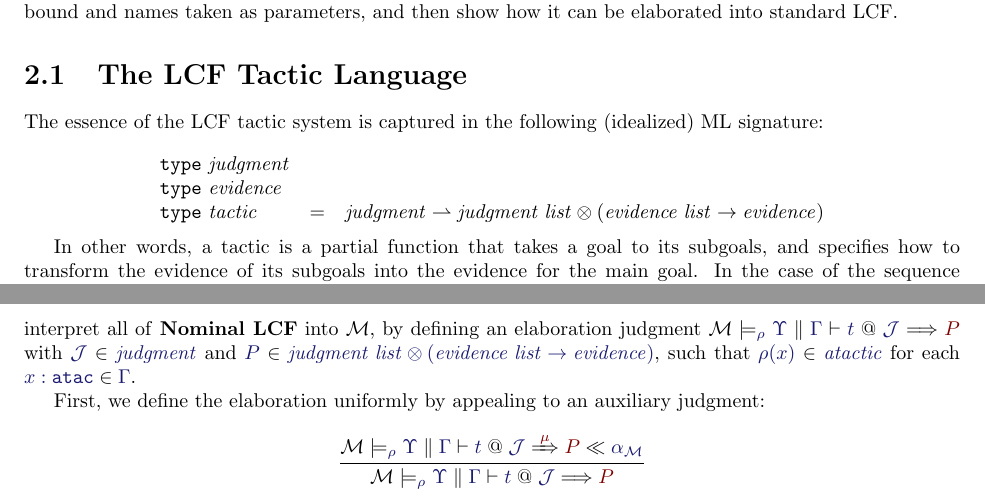
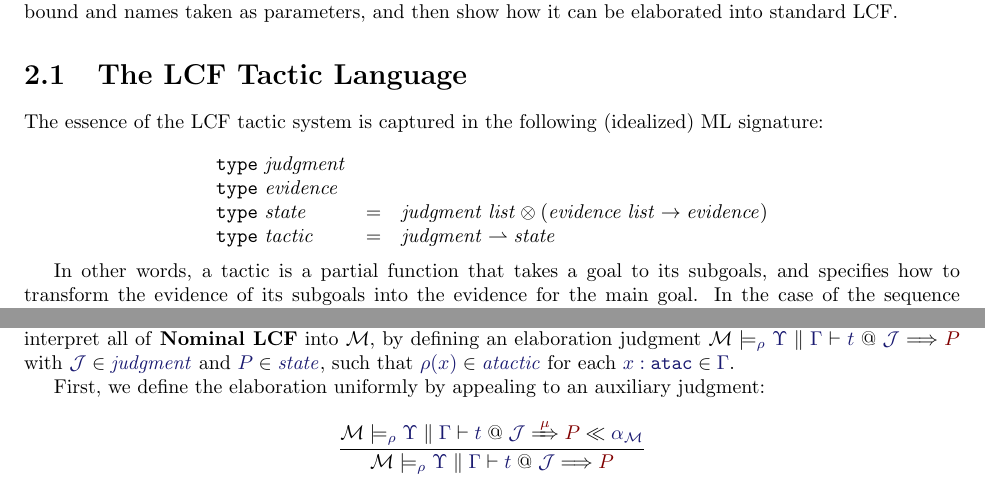
Before and after one commit to RedPRL/sml-redprl, a LaTeX thesis (doc/definition.tex, which reads doc/chapters/tactics.tex): two parts of pages 6 and 8 of 9, joined at a grey line, cut so that both start at the same text. The pictures show the PDF file doc/definition.pdf that the author committed with the source.

Commit message:
[Definition/Nominal LCF] factor out definition of proof states

```diff
--- a/doc/chapters/tactics.tex
+++ b/doc/chapters/tactics.tex
@@ -36,6 +36,7 @@ then show how it can be elaborated into standard LCF.
 \newcommand\PartialFun[2]{#1\rightharpoonup #2}
 \newcommand\LCFJudgment{\mathit{judgment}}
 \newcommand\LCFEvidence{\mathit{evidence}}
+\newcommand\LCFState{\mathit{state}}
 \newcommand\LCFTactic{\mathit{tactic}}
 \newcommand\MLList[1]{#1\;\mathit{list}}
 \newcommand\MLAtom{\mathbb{A}}
@@ -51,7 +52,8 @@ ML signature:
   \begin{array}{lcl}
     \MLTypeDecl{\LCFJudgment}\\
     \MLTypeDecl{\LCFEvidence}\\
-    \MLTypeDecl{\LCFTactic} &= &\PartialFun{\LCFJudgment}{\MLList{\LCFJudgment} \otimes (\MLList{\LCFEvidence}\to\LCFEvidence)}
+    \MLTypeDecl{\LCFState} &= &\MLList{\LCFJudgment} \otimes (\MLList{\LCFEvidence}\to\LCFEvidence)\\
+    \MLTypeDecl{\LCFTactic} &= &\PartialFun{\LCFJudgment}{\LCFState}
   \end{array}
 \]
 
@@ -298,7 +300,7 @@ atoms.\footnote{This is an example of a \emph{spread law}
 into $\mathcal{M}$, by defining an elaboration judgment
 $\LCFElab{\Upsilon}{\Gamma}{t}{\mathcal{J}}{P}$ with
 $\Member{\mathcal{J}}{\LCFJudgment}$ and
-$\Member{P}{\MLList{\LCFJudgment}\otimes(\MLList{\LCFEvidence}\to\LCFEvidence)}$,
+$\Member{P}{\LCFState}$,
 such that $\Member{\rho(x)}{\LCFAtomicTactic}$ for each
 $\Member{x:\SortATac}{\Gamma}$.
 
```
Also changed, not shown: doc/definition.pdf.
